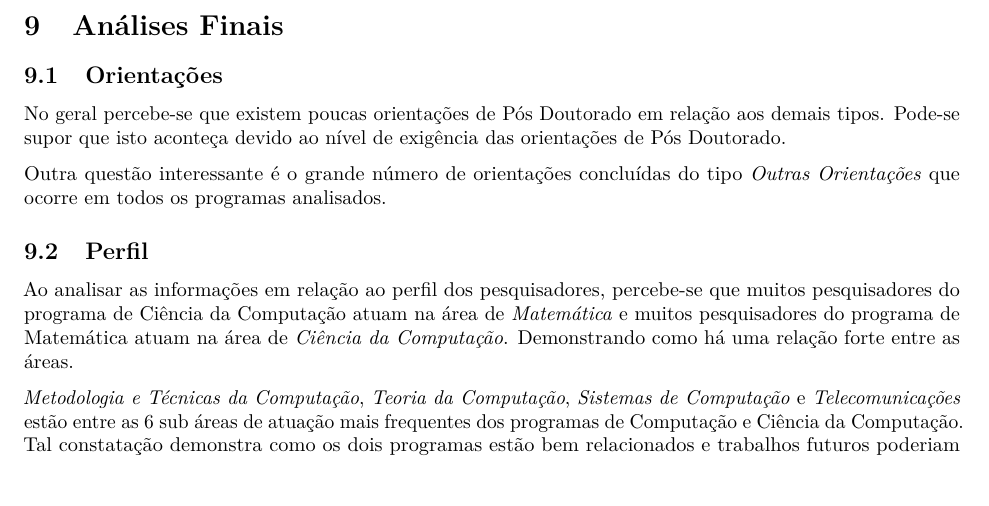
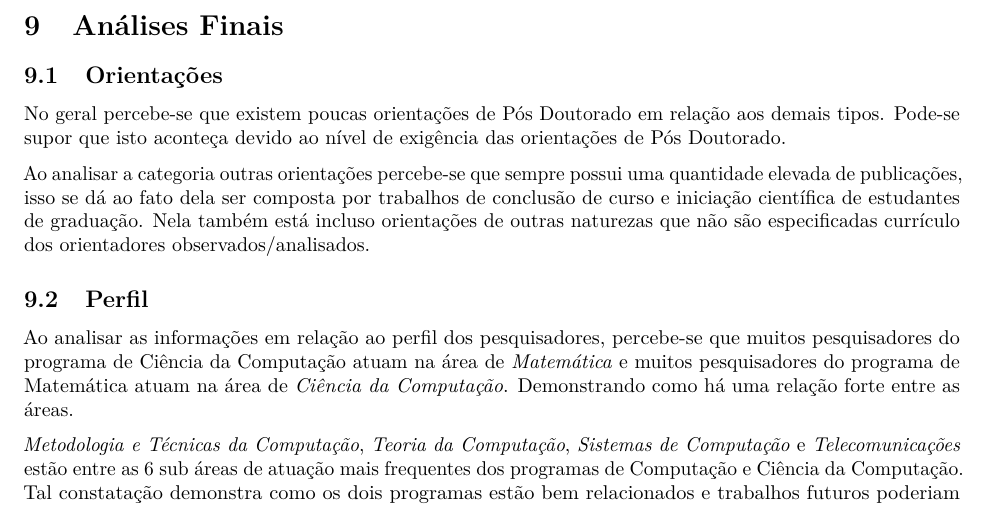
Before and after one commit to edgarsamp/datascience4all, an R Markdown document (Relatorio3.Rmd): part of page 47 of 48, cut so that both start at the same text. Rendered offline with R 4.5, knitr and Pandoc, then LaTeX, with nearby package versions; code that draws random numbers runs with fixed seeds of ours.

Commit message:
Adiciona comentário sobre outras orientações

```diff
--- a/Relatorio3.Rmd
+++ b/Relatorio3.Rmd
@@ -1212,7 +1212,8 @@ No caso do programa de pós-graduação em Matemática, percebe-se também uma g
 
 No geral percebe-se que existem poucas orientações de Pós Doutorado em relação aos demais tipos. Pode-se supor que isto aconteça devido ao nível de exigência das orientações de Pós Doutorado.
 
-Outra questão interessante é o grande número de orientações concluídas do tipo *Outras Orientações* que ocorre em todos os programas analisados.
+Ao analisar a categoria outras orientações percebe-se que sempre possui uma quantidade elevada de publicações, isso se dá ao fato dela ser composta por trabalhos de conclusão de curso e iniciação científica de estudantes de graduação. Nela também está incluso orientações de outras naturezas que não são especificadas currículo dos orientadores observados/analisados.
+
 
 ## Perfil
 
```
